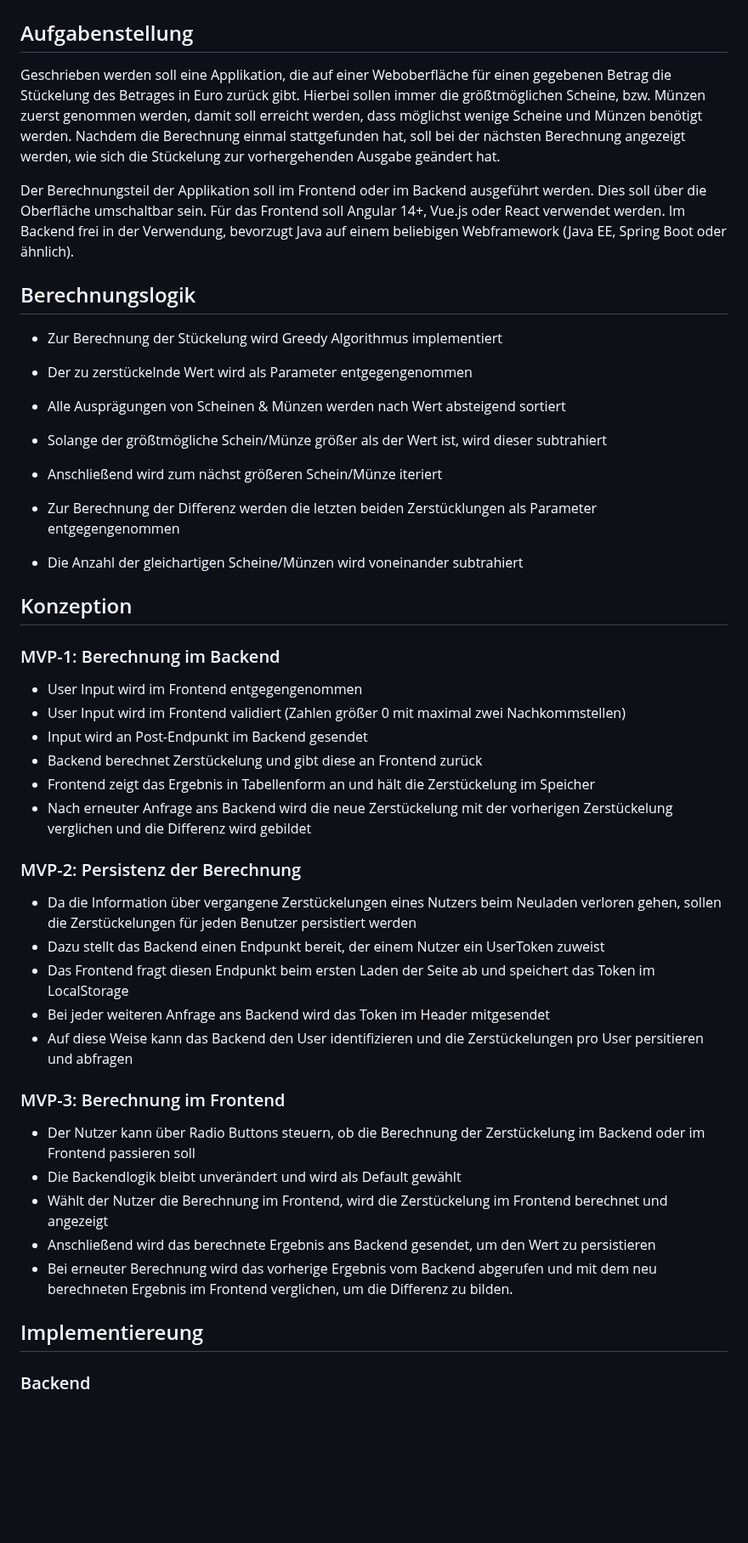
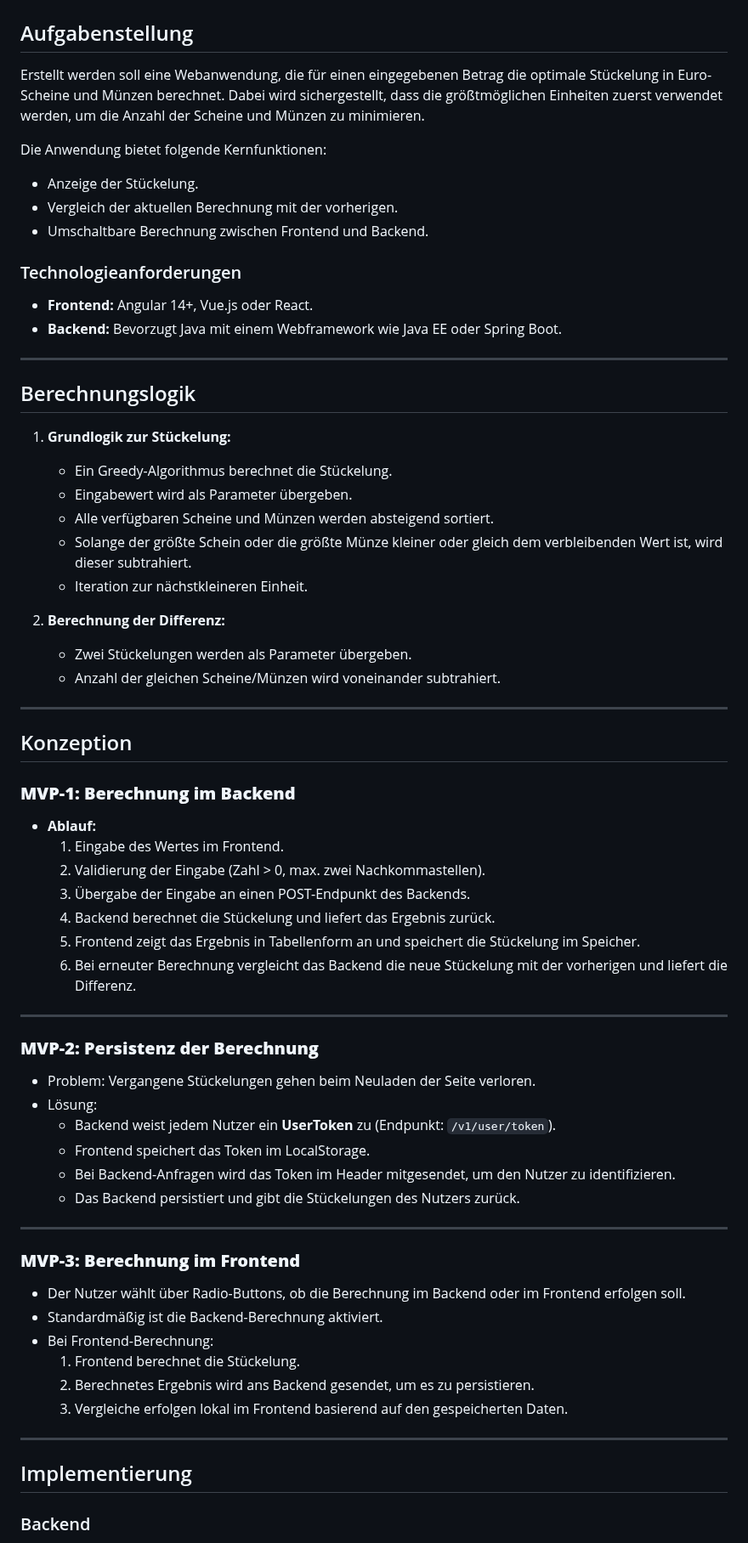
Before and after one commit to MMueller98/DenominationCalculator, a Markdown page: README.md, the part around one of its changes. Shown at 85% size. Rendered like a GitHub page; blank space fills up the shorter version.

```diff
--- a/README.md
+++ b/README.md
@@ -1,47 +1,66 @@
 # DenominationCalculator
 
 ## Aufgabenstellung
-Geschrieben werden soll eine Applikation, die auf einer Weboberfläche für einen gegebenen Betrag die Stückelung des Betrages in Euro zurück gibt.
-Hierbei sollen immer die größtmöglichen Scheine, bzw. Münzen zuerst genommen werden, damit soll erreicht werden, dass möglichst wenige Scheine und Münzen benötigt werden.
-Nachdem die Berechnung einmal stattgefunden hat, soll bei der nächsten Berechnung angezeigt werden, wie sich die Stückelung zur vorhergehenden Ausgabe geändert hat.
+Erstellt werden soll eine Webanwendung, die für einen eingegebenen Betrag die optimale Stückelung in Euro-Scheine und Münzen berechnet. Dabei wird sichergestellt, dass die größtmöglichen Einheiten zuerst verwendet werden, um die Anzahl der Scheine und Münzen zu minimieren.
 
-Der Berechnungsteil der Applikation soll im Frontend oder im Backend ausgeführt werden. Dies soll über die Oberfläche umschaltbar sein.
-Für das Frontend soll Angular 14+, Vue.js oder React verwendet werden. Im Backend frei in der Verwendung, bevorzugt Java auf einem beliebigen Webframework (Java EE, Spring Boot oder ähnlich).
+Die Anwendung bietet folgende Kernfunktionen:
+- Anzeige der Stückelung.
+- Vergleich der aktuellen Berechnung mit der vorherigen.
+- Umschaltbare Berechnung zwischen Frontend und Backend.
+
+### Technologieanforderungen
+- **Frontend:** Angular 14+, Vue.js oder React.
+- **Backend:** Bevorzugt Java mit einem Webframework wie Java EE oder Spring Boot.
+
+---
 
 ## Berechnungslogik
-- Zur Berechnung der Stückelung wird Greedy Algorithmus implementiert
-- Der zu zerstückelnde Wert wird als Parameter entgegengenommen
-- Alle Ausprägungen von Scheinen & Münzen werden nach Wert absteigend sortiert
-- Solange der größtmögliche Schein/Münze größer als der Wert ist, wird dieser subtrahiert
-- Anschließend wird zum nächst größeren Schein/Münze iteriert
+1. **Grundlogik zur Stückelung:**
+   - Ein Greedy-Algorithmus berechnet die Stückelung.
+   - Eingabewert wird als Parameter übergeben.
+   - Alle verfügbaren Scheine und Münzen werden absteigend sortiert.
+   - Solange der größte Schein oder die größte Münze kleiner oder gleich dem verbleibenden Wert ist, wird dieser subtrahiert.
+   - Iteration zur nächstkleineren Einheit.
 
+2. **Berechnung der Differenz:**
+   - Zwei Stückelungen werden als Parameter übergeben.
+   - Anzahl der gleichen Scheine/Münzen wird voneinander subtrahiert.
 
-- Zur Berechnung der Differenz werden die letzten beiden Zerstücklungen als Parameter entgegengenommen
-- Die Anzahl der gleichartigen Scheine/Münzen wird voneinander subtrahiert
+---
 
 ## Konzeption
-### MVP-1: Berechnung im Backend
-- User Input wird im Frontend entgegengenommen
-- User Input wird im Frontend validiert (Zahlen größer 0 mit maximal zwei Nachkommstellen)
-- Input wird an Post-Endpunkt im Backend gesendet
-- Backend berechnet Zerstückelung und gibt diese an Frontend zurück
-- Frontend zeigt das Ergebnis in Tabellenform an und hält die Zerstückelung im Speicher
-- Nach erneuter Anfrage ans Backend wird die neue Zerstückelung mit der vorherigen Zerstückelung verglichen und die Differenz wird gebildet
 
-### MVP-2: Persistenz der Berechnung
-- Da die Information über vergangene Zerstückelungen eines Nutzers beim Neuladen verloren gehen, sollen die Zerstückelungen für jeden Benutzer persistiert werden
-- Dazu stellt das Backend einen Endpunkt bereit, der einem Nutzer ein UserToken zuweist
-- Das Frontend fragt diesen Endpunkt beim ersten Laden der Seite ab und speichert das Token im LocalStorage
-- Bei jeder weiteren Anfrage ans Backend wird das Token im Header mitgesendet
-- Auf diese Weise kann das Backend den User identifizieren und die Zerstückelungen pro User persitieren und abfragen
+### **MVP-1: Berechnung im Backend**
+- **Ablauf:**
+  1. Eingabe des Wertes im Frontend.
+  2. Validierung der Eingabe (Zahl > 0, max. zwei Nachkommastellen).
+  3. Übergabe der Eingabe an einen POST-Endpunkt des Backends.
+  4. Backend berechnet die Stückelung und liefert das Ergebnis zurück.
+  5. Frontend zeigt das Ergebnis in Tabellenform an und speichert die Stückelung im Speicher.
+  6. Bei erneuter Berechnung vergleicht das Backend die neue Stückelung mit der vorherigen und liefert die Differenz.
 
-### MVP-3: Berechnung im Frontend
-- Der Nutzer kann über Radio Buttons steuern, ob die Berechnung der Zerstückelung im Backend oder im Frontend passieren soll
-- Die Backendlogik bleibt unverändert und wird als Default gewählt
-- Wählt der Nutzer die Berechnung im Frontend, wird die Zerstückelung im Frontend berechnet und angezeigt
-- Anschließend wird das berechnete Ergebnis ans Backend gesendet, um den Wert zu persistieren
-- Bei erneuter Berechnung wird das vorherige Ergebnis vom Backend abgerufen und mit dem neu berechneten Ergebnis im Frontend verglichen, um die Differenz zu bilden.
+---
 
+### **MVP-2: Persistenz der Berechnung**
+- Problem: Vergangene Stückelungen gehen beim Neuladen der Seite verloren.
+- Lösung:
+  - Backend weist jedem Nutzer ein **UserToken** zu (Endpunkt: `/v1/user/token`).
+  - Frontend speichert das Token im LocalStorage.
+  - Bei Backend-Anfragen wird das Token im Header mitgesendet, um den Nutzer zu identifizieren.
+  - Das Backend persistiert und gibt die Stückelungen des Nutzers zurück.
 
-## Implementiereung
+---
+
+### **MVP-3: Berechnung im Frontend**
+- Der Nutzer wählt über Radio-Buttons, ob die Berechnung im Backend oder im Frontend erfolgen soll.
+- Standardmäßig ist die Backend-Berechnung aktiviert.
+- Bei Frontend-Berechnung:
+  1. Frontend berechnet die Stückelung.
+  2. Berechnetes Ergebnis wird ans Backend gesendet, um es zu persistieren.
+  3. Vergleiche erfolgen lokal im Frontend basierend auf den gespeicherten Daten.
+
+---
+
+## Implementierung
+
 ### Backend
```
Also changed, not shown: other parts of README.md (+18 -16 lines).
